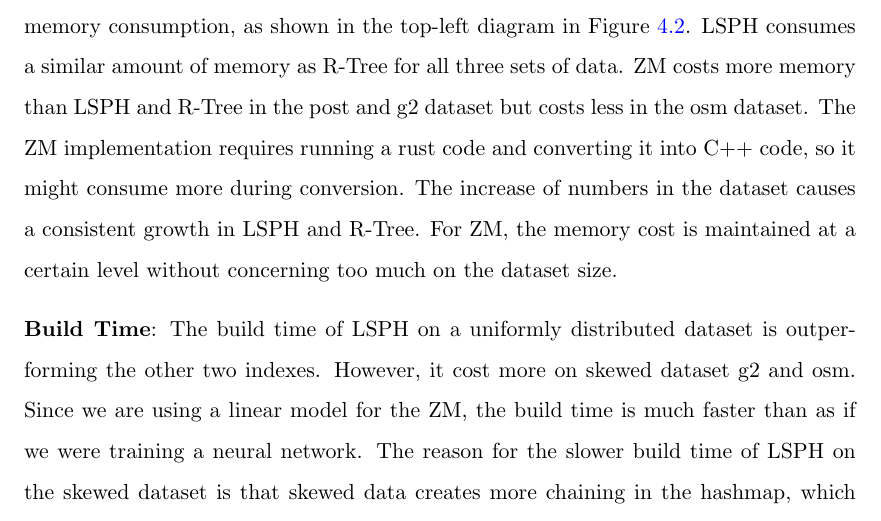
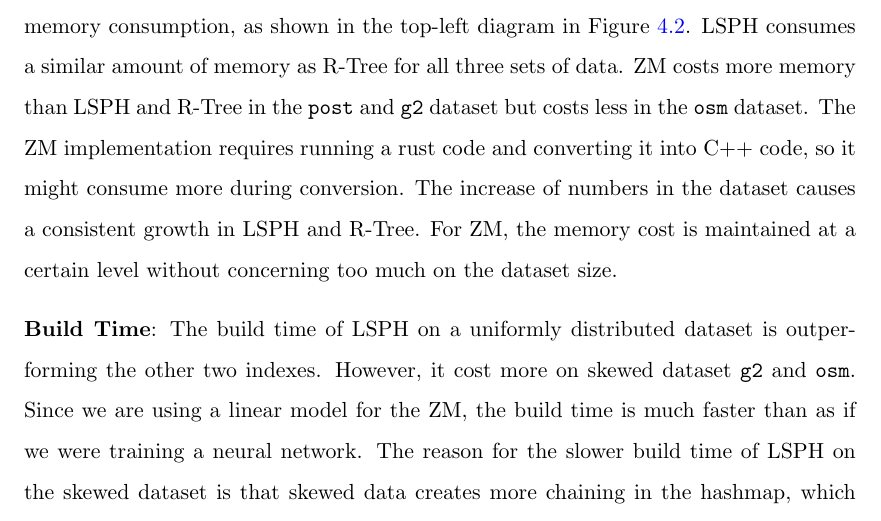
Before and after one commit to jackson211/Master-Thesis, a LaTeX thesis (Thesis.tex, which reads Chapters/Chapter4.tex): part of page 57 of 63, cut so that both start at the same text. Compiled offline with pdfLaTeX.

Commit message:
Update on Overleaf.

```diff
--- a/Chapters/Chapter4.tex
+++ b/Chapters/Chapter4.tex
@@ -79,10 +79,10 @@ In the experiment, we use sorted arrays to build all indexes. Each index takes t
 
 
 \textbf{Runtime Memory}:
-Comparing our method with R-Tree and ZM in terms of runtime memory consumption, as shown in the top-left diagram in Figure \ref{fig:performance}. LSPH consumes a similar amount of memory as R-Tree for all three sets of data. ZM costs more memory than LSPH and R-Tree in the post and g2 dataset but costs less in the osm dataset. The ZM implementation requires running a rust code and converting it into C++ code, so it might consume more during conversion. The increase of numbers in the dataset causes a consistent growth in LSPH and R-Tree. For ZM, the memory cost is maintained at a certain level without concerning too much on the dataset size.
+Comparing our method with R-Tree and ZM in terms of runtime memory consumption, as shown in the top-left diagram in Figure \ref{fig:performance}. LSPH consumes a similar amount of memory as R-Tree for all three sets of data. ZM costs more memory than LSPH and R-Tree in the \texttt{post} and \texttt{g2} dataset but costs less in the \texttt{osm} dataset. The ZM implementation requires running a rust code and converting it into C++ code, so it might consume more during conversion. The increase of numbers in the dataset causes a consistent growth in LSPH and R-Tree. For ZM, the memory cost is maintained at a certain level without concerning too much on the dataset size.
 
 
-\textbf{Build Time}: The build time of LSPH on a uniformly distributed dataset is outperforming the other two indexes. However, it cost more on skewed dataset g2 and osm. Since we are using a linear model for the ZM, the build time is much faster than as if we were training a neural network. The reason for the slower build time of LSPH on the skewed dataset is that skewed data creates more chaining in the hashmap, which increases the node access during insertion.
+\textbf{Build Time}: The build time of LSPH on a uniformly distributed dataset is outperforming the other two indexes. However, it cost more on skewed dataset \texttt{g2} and \texttt{osm}. Since we are using a linear model for the ZM, the build time is much faster than as if we were training a neural network. The reason for the slower build time of LSPH on the skewed dataset is that skewed data creates more chaining in the hashmap, which increases the node access during insertion.
 
 
 
```
Also changed, not shown: Chapters/Chapter4.tex (2 more changed lines).
